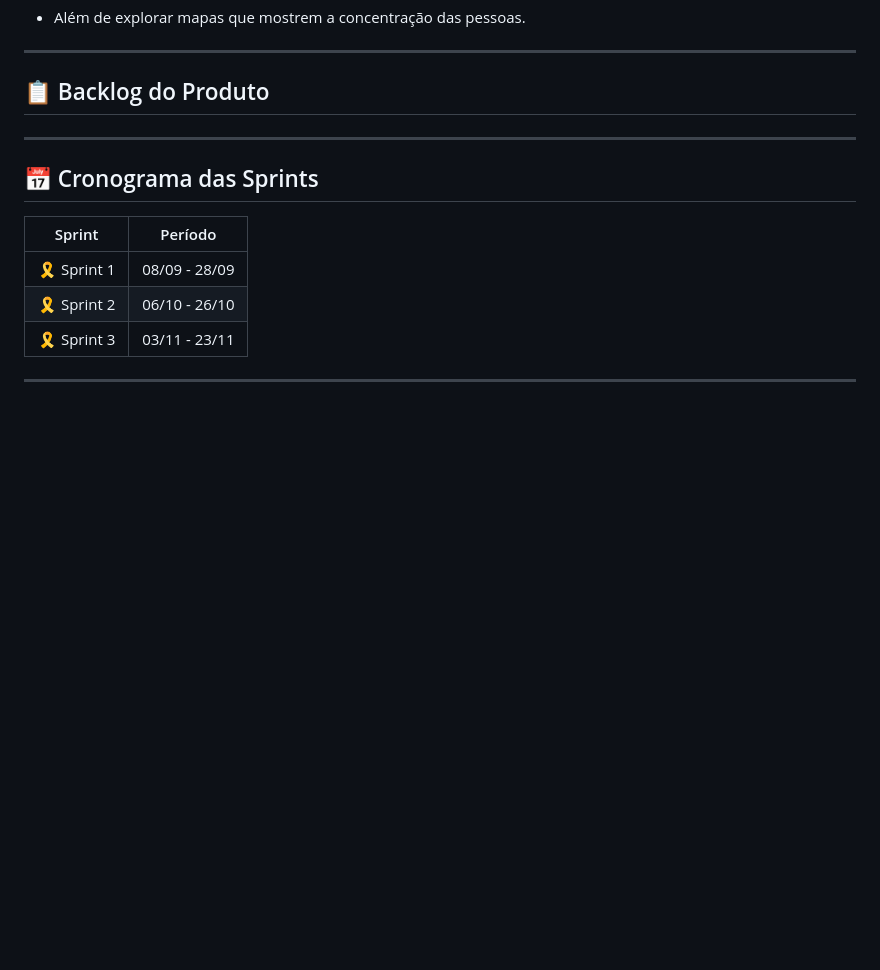
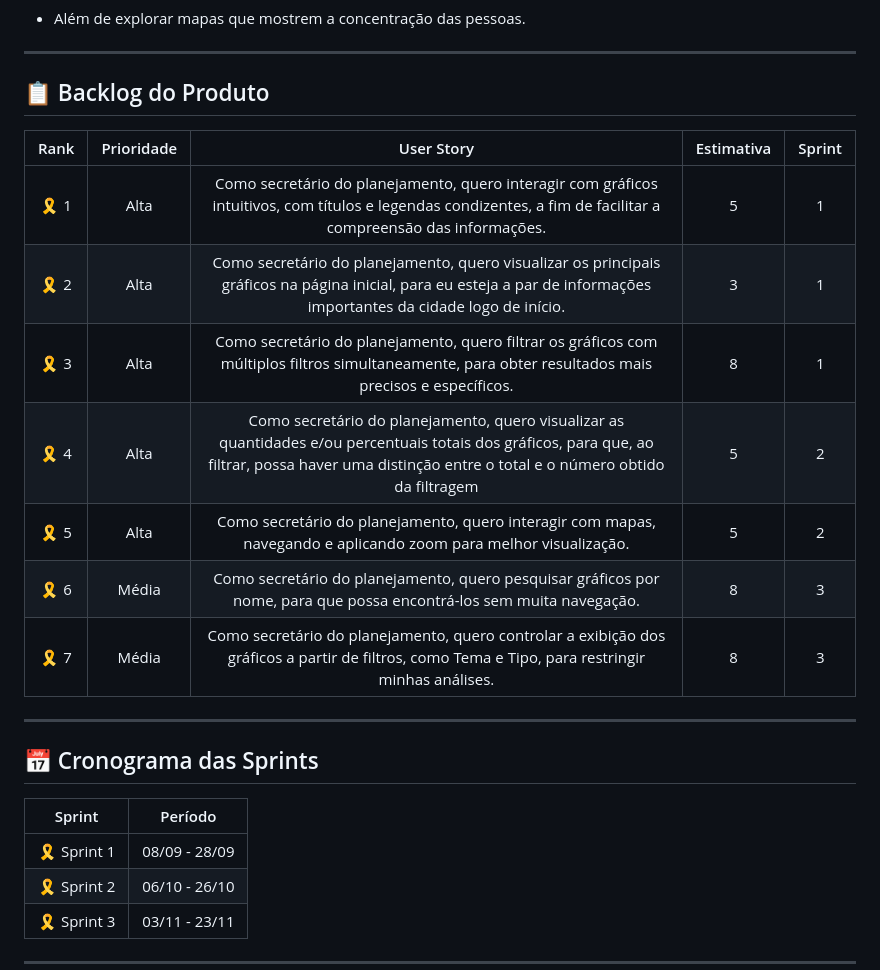
Before and after one commit to OmniDevsOficial/API-Censo-2022, a Markdown page: README.md, the part around the change. Drawn GitHub-style; blank space fills up the shorter version.

```diff
--- a/README.md
+++ b/README.md
@@ -37,6 +37,16 @@ A introdução do desafio começa com o município de São José dos Campos (SJC
 
 ## 📋 Backlog do Produto
 
+| Rank | Prioridade | User Story | Estimativa | Sprint
+| :---------: | :---------: | :---------: | :---------: | :---------: |
+| 🎗  1 | Alta | Como secretário do planejamento, quero interagir com gráficos intuitivos, com títulos e legendas condizentes, a fim de facilitar a compreensão das informações. | 5 | 1 |
+| 🎗  2 | Alta | Como secretário do planejamento, quero visualizar os principais gráficos na página inicial, para eu esteja a par de informações importantes da cidade logo de início. | 3 | 1 |
+| 🎗  3 | Alta | Como secretário do planejamento, quero filtrar os gráficos com múltiplos filtros simultaneamente, para obter resultados mais precisos e específicos. | 8 | 1 |
+| 🎗  4 | Alta | Como secretário do planejamento, quero visualizar as quantidades e/ou percentuais totais dos gráficos, para que, ao filtrar, possa haver uma distinção entre o total e o número obtido da filtragem| 5 | 2 |
+| 🎗  5 | Alta | Como secretário do planejamento, quero interagir com mapas, navegando e aplicando zoom para melhor visualização. | 5 | 2 |
+| 🎗  6 | Média | Como secretário do planejamento, quero pesquisar gráficos por nome, para que possa encontrá-los sem muita navegação. | 8 | 3 |
+| 🎗  7 | Média | Como secretário do planejamento, quero controlar a exibição dos gráficos a partir de filtros, como Tema e Tipo, para restringir minhas análises. | 8 | 3 |
+
 ---
 
 ## 📅 Cronograma das Sprints
```
